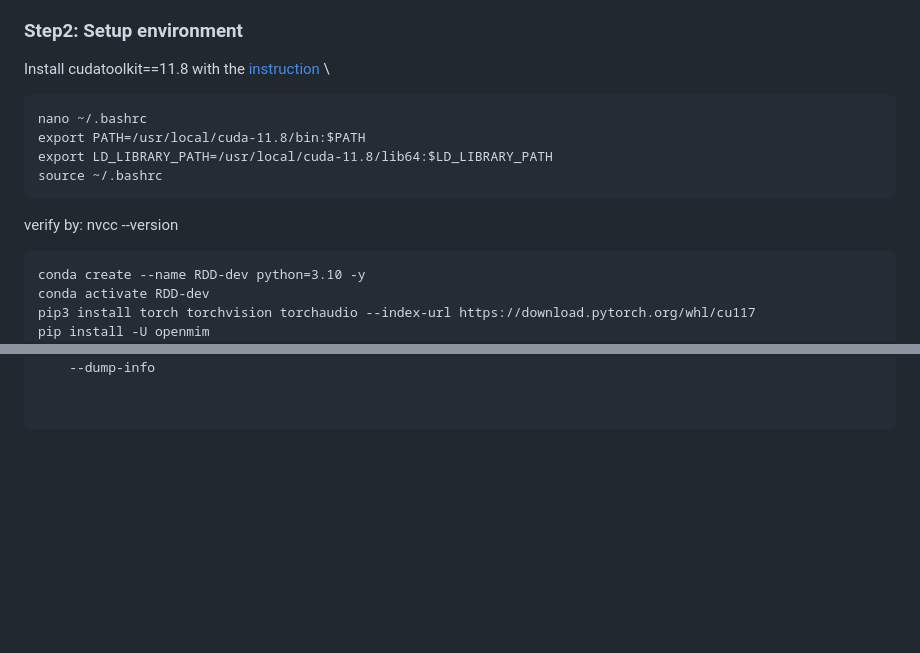
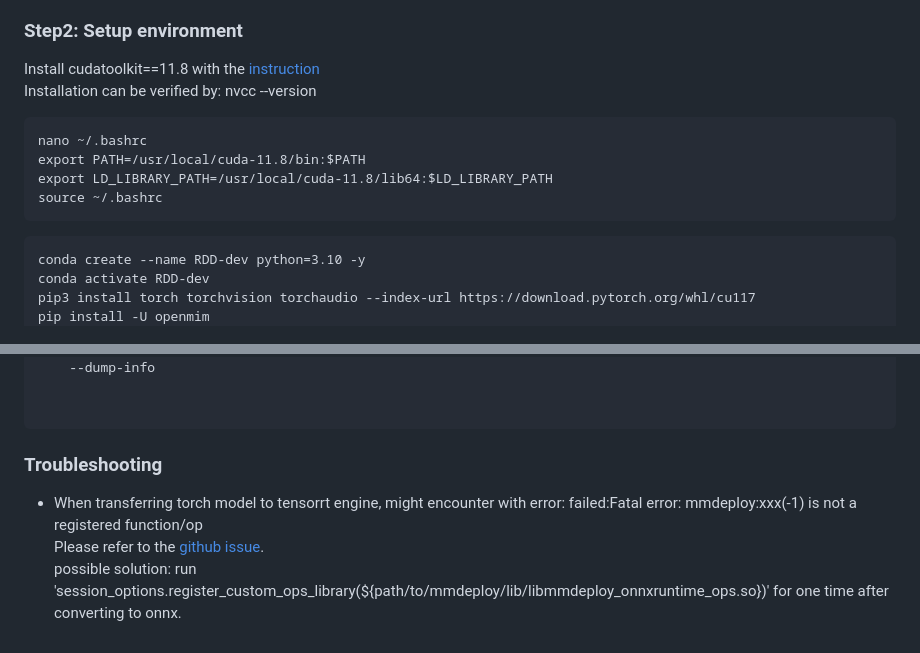
Before and after one commit to Bernard0v0/RDD-dev, a Markdown page: RDD_ML/intro.md, 2 parts joined by grey strips. GitHub-like rendering; blank space fills up the shorter version.

````diff
--- a/RDD_ML/intro.md
+++ b/RDD_ML/intro.md
@@ -12,13 +12,13 @@ Memory: 32GB
 Follow the [Conda Installation user guide](https://docs.conda.io/projects/conda/en/latest/user-guide/install/linux.html)
 ### Step2: Setup environment
 Install cudatoolkit==11.8 with the [instruction](https://developer.nvidia.com/cuda-11-8-0-download-archive?target_os=Linux&target_arch=x86_64&Distribution=Ubuntu&target_version=22.04&target_type=runfile_local) \
+Installation can be verified by: nvcc --version
 ```
 nano ~/.bashrc
 export PATH=/usr/local/cuda-11.8/bin:$PATH
 export LD_LIBRARY_PATH=/usr/local/cuda-11.8/lib64:$LD_LIBRARY_PATH
 source ~/.bashrc
 ```
-verify by: nvcc --version
 ```
 conda create --name RDD-dev python=3.10 -y
 conda activate RDD-dev
@@ -155,3 +151,7 @@ python mmdeploy/tools/deploy.py \
 
 
 ```
+### Troubleshooting
+- When transferring torch model to tensorrt engine, might encounter with error: failed:Fatal error: mmdeploy:xxx(-1) is not a registered function/op \
+Please refer to the [github issue](https://github.com/open-mmlab/mmdeploy/issues/2377). \
+possible solution: run 'session_options.register_custom_ops_library(${path/to/mmdeploy/lib/libmmdeploy_onnxruntime_ops.so})' for one time after converting to onnx.
````
Also changed, not shown: other parts of RDD_ML/intro.md (+30 -34 lines).
